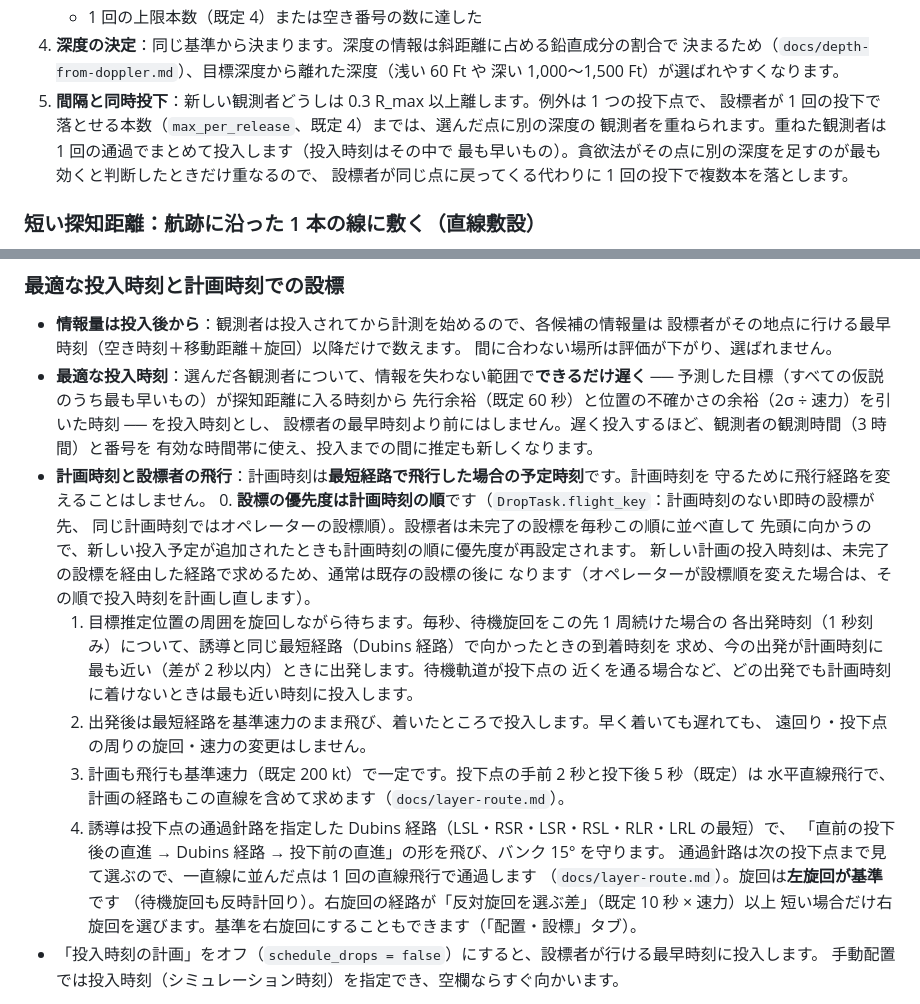
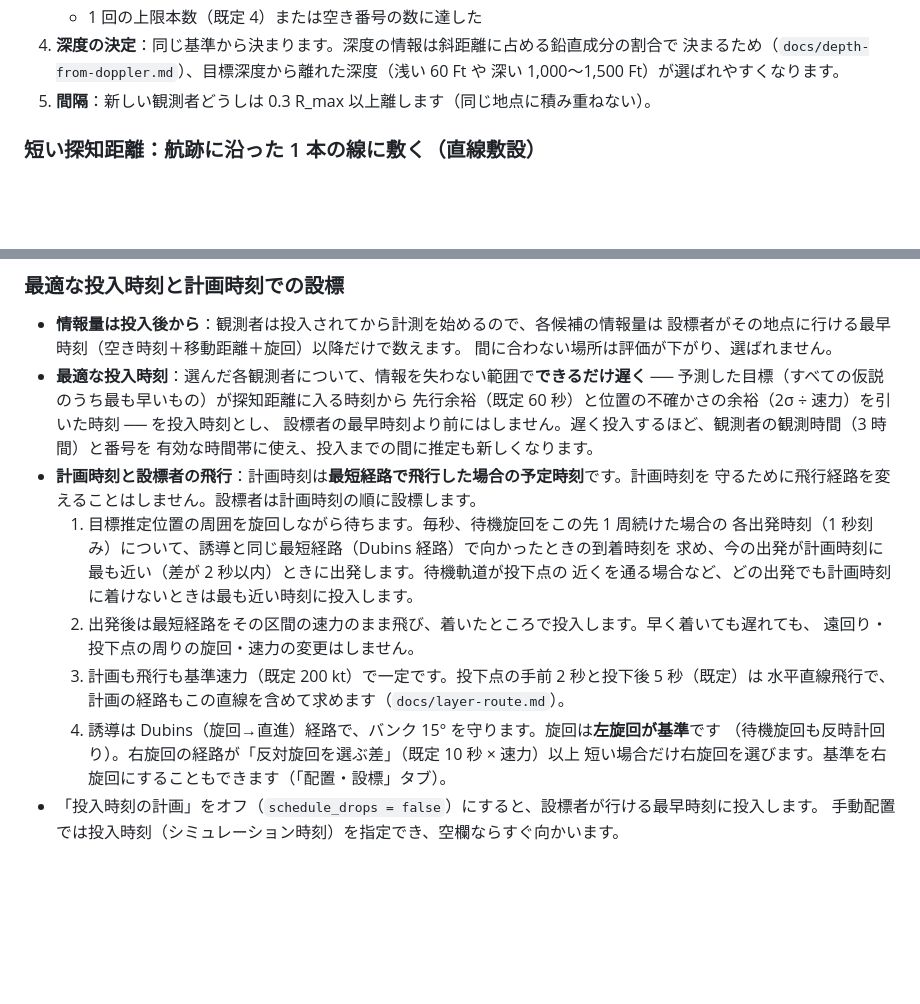
Before and after one commit to UeEmon/aqua-drift-simulator, a Markdown page: docs/optimal-deployment.md, 2 parts joined by grey strips. Drawn GitHub-style; blank space fills up the shorter version.

Commit message:
main の取り込みのため、文書をいったん分岐元の内容に戻す
Co-Authored-By: Claude Opus 5.5 (1M context) <noreply@anthropic.com>
Claude-Session: https://claude.ai/code/session_01Eqe3HV2maYc5VBPAjjZ2MN

```diff
--- a/docs/optimal-deployment.md
+++ b/docs/optimal-deployment.md
@@ -87,11 +87,7 @@ Q は白色加速度の過程雑音（既定：10 分あたり速度 0.5 kt・
 4. **深度の決定**：同じ基準から決まります。深度の情報は斜距離に占める鉛直成分の割合で
    決まるため（`docs/depth-from-doppler.md`）、目標深度から離れた深度（浅い 60 Ft や
    深い 1,000〜1,500 Ft）が選ばれやすくなります。
-5. **間隔と同時投下**：新しい観測者どうしは 0.3 R_max 以上離します。例外は 1 つの投下点で、
-   設標者が 1 回の投下で落とせる本数（`max_per_release`、既定 4）までは、選んだ点に別の深度の
-   観測者を重ねられます。重ねた観測者は 1 回の通過でまとめて投入します（投入時刻はその中で
-   最も早いもの）。貪欲法がその点に別の深度を足すのが最も効くと判断したときだけ重なるので、
-   設標者が同じ点に戻ってくる代わりに 1 回の投下で複数本を落とします。
+5. **間隔**：新しい観測者どうしは 0.3 R_max 以上離します（同じ地点に積み重ねない）。
 
 ### 短い探知距離：航跡に沿った 1 本の線に敷く（直線敷設）
 
@@ -137,24 +133,16 @@ Q は白色加速度の過程雑音（既定：10 分あたり速度 0.5 kt・
   設標者の最早時刻より前にはしません。遅く投入するほど、観測者の観測時間（3 時間）と番号を
   有効な時間帯に使え、投入までの間に推定も新しくなります。
 * **計画時刻と設標者の飛行**：計画時刻は**最短経路で飛行した場合の予定時刻**です。計画時刻を
-  守るために飛行経路を変えることはしません。
-  0. **設標の優先度は計画時刻の順**です（`DropTask.flight_key`：計画時刻のない即時の設標が先、
-     同じ計画時刻ではオペレーターの設標順）。設標者は未完了の設標を毎秒この順に並べ直して
-     先頭に向かうので、新しい投入予定が追加されたときも計画時刻の順に優先度が再設定されます。
-     新しい計画の投入時刻は、未完了の設標を経由した経路で求めるため、通常は既存の設標の後に
-     なります（オペレーターが設標順を変えた場合は、その順で投入時刻を計画し直します）。
+  守るために飛行経路を変えることはしません。設標者は計画時刻の順に設標します。
   1. 目標推定位置の周囲を旋回しながら待ちます。毎秒、待機旋回をこの先 1 周続けた場合の
      各出発時刻（1 秒刻み）について、誘導と同じ最短経路（Dubins 経路）で向かったときの到着時刻を
      求め、今の出発が計画時刻に最も近い（差が 2 秒以内）ときに出発します。待機軌道が投下点の
      近くを通る場合など、どの出発でも計画時刻に着けないときは最も近い時刻に投入します。
-  2. 出発後は最短経路を基準速力のまま飛び、着いたところで投入します。早く着いても遅れても、
+  2. 出発後は最短経路をその区間の速力のまま飛び、着いたところで投入します。早く着いても遅れても、
      遠回り・投下点の周りの旋回・速力の変更はしません。
   3. 計画も飛行も基準速力（既定 200 kt）で一定です。投下点の手前 2 秒と投下後 5 秒（既定）は
      水平直線飛行で、計画の経路もこの直線を含めて求めます（`docs/layer-route.md`）。
-  4. 誘導は投下点の通過針路を指定した Dubins 経路（LSL・RSR・LSR・RSL・RLR・LRL の最短）で、
-     「直前の投下後の直進 → Dubins 経路 → 投下前の直進」の形を飛び、バンク 15° を守ります。
-     通過針路は次の投下点まで見て選ぶので、一直線に並んだ点は 1 回の直線飛行で通過します
-     （`docs/layer-route.md`）。旋回は**左旋回が基準**です
+  4. 誘導は Dubins（旋回→直進）経路で、バンク 15° を守ります。旋回は**左旋回が基準**です
      （待機旋回も反時計回り）。右旋回の経路が「反対旋回を選ぶ差」（既定 10 秒 × 速力）以上
      短い場合だけ右旋回を選びます。基準を右旋回にすることもできます（「配置・設標」タブ）。
 * 「投入時刻の計画」をオフ（`schedule_drops = false`）にすると、設標者が行ける最早時刻に投入します。
```
